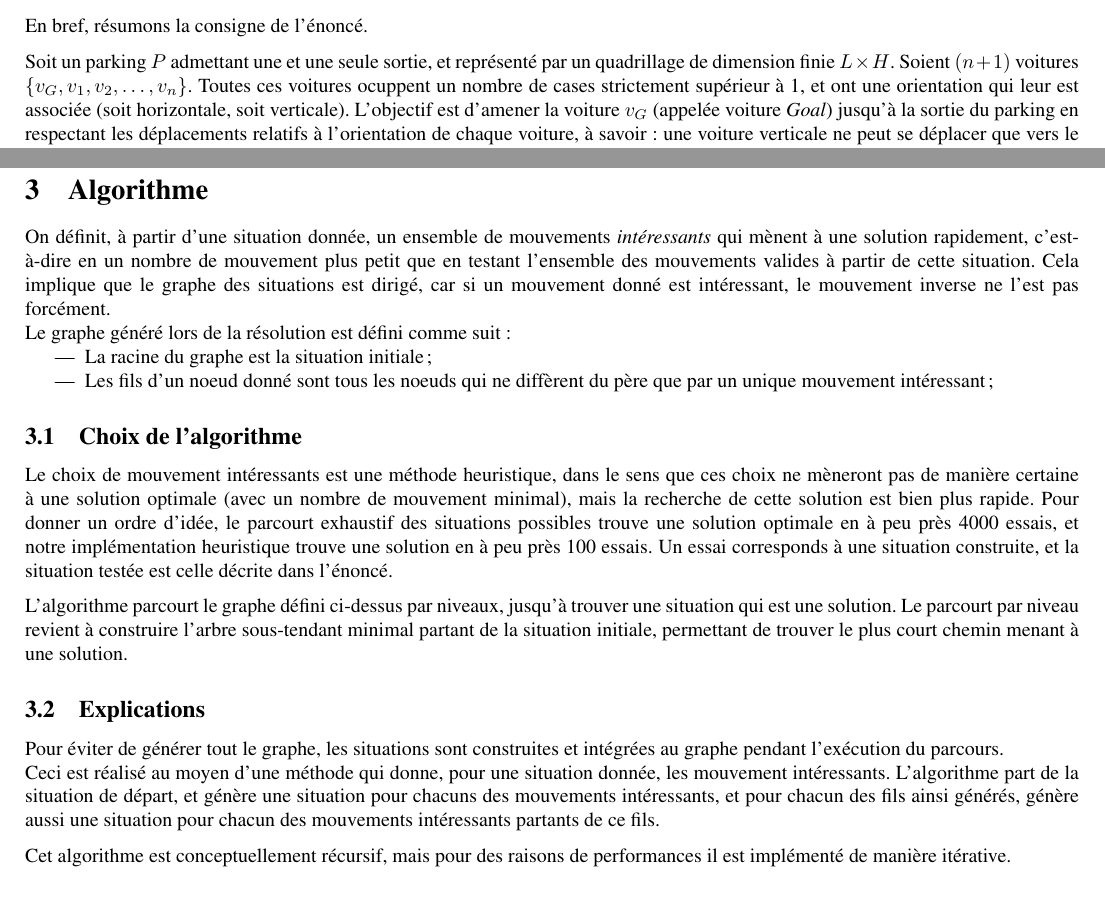
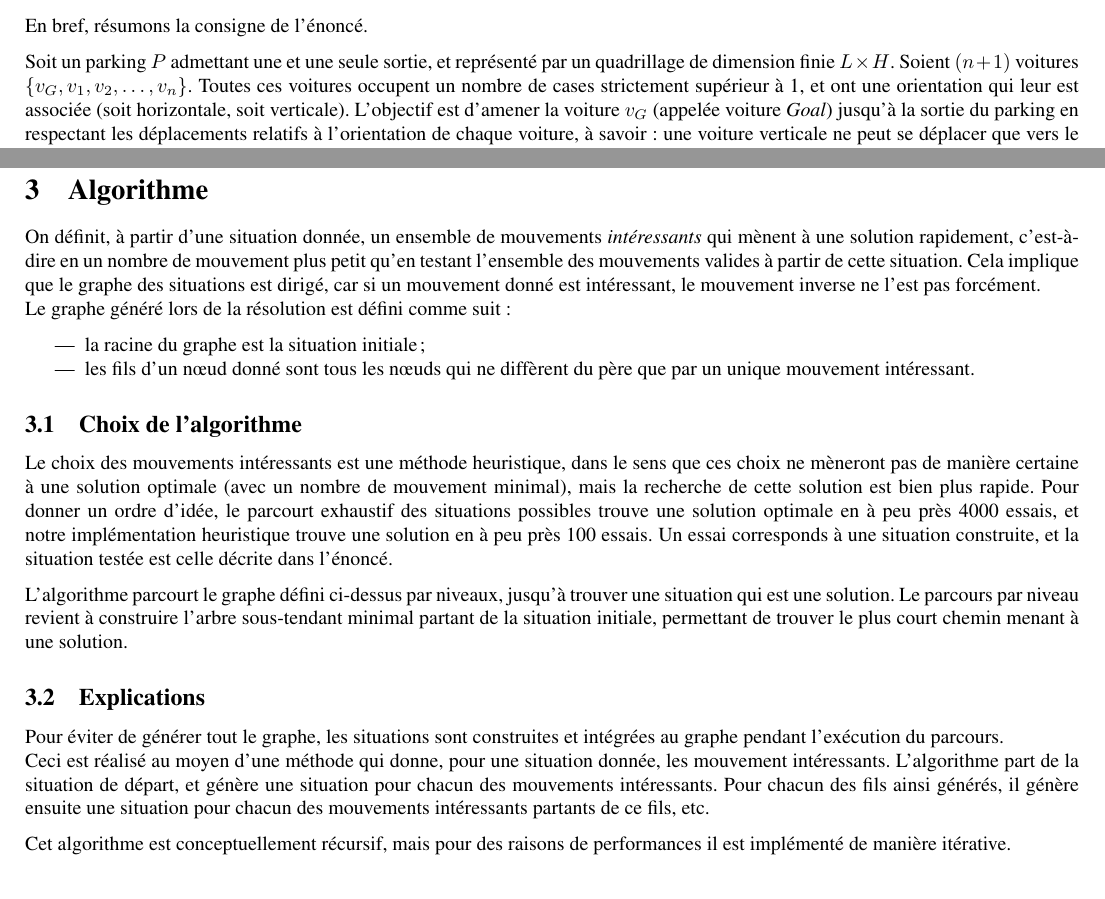
Before and after one commit to TheoVerhelst/BougeTaCaisse, a LaTeX document (rapport/rapport.tex): two parts of pages 2 and 3 of 3, joined at a grey line, cut so that both start at the same text. Compiled offline with pdfLaTeX.

Commit message:
corrects typos + makes reformulations

```diff
--- a/rapport/rapport.tex
+++ b/rapport/rapport.tex
@@ -27,7 +27,7 @@
     \subsection{Résumé de l'énoncé}
         En bref, résumons la consigne de l'énoncé.
 
-        Soit un parking $P$ admettant une et une seule sortie, et représenté par un quadrillage de dimension finie $L\times H$. Soient $(n+1)$ voitures $\{v_G, v_1, v_2, \ldots, v_n\}$. Toutes ces voitures ocuppent un nombre de cases strictement supérieur à 1, et ont une
+        Soit un parking $P$ admettant une et une seule sortie, et représenté par un quadrillage de dimension finie $L\times H$. Soient $(n+1)$ voitures $\{v_G, v_1, v_2, \ldots, v_n\}$. Toutes ces voitures occupent un nombre de cases strictement supérieur à 1, et ont une
         orientation qui leur est associée (soit horizontale, soit verticale). L'objectif est d'amener la voiture $v_G$ (appelée voiture \textit{Goal})
         jusqu'à la sortie du parking en respectant les déplacements relatifs à l'orientation de chaque voiture, à savoir : une voiture verticale ne peut
         se déplacer que vers le haut ou vers le bas et une voiture horizontale ne peut se déplacer que vers la gauche ou vers la droite.
@@ -89,30 +89,32 @@
 
 \section{Algorithme}
 		On définit, à partir d'une situation donnée, un ensemble de mouvements \textit{intéressants} qui mènent
-		à une solution rapidement, c'est-à-dire en un nombre de mouvement plus petit que en testant l'ensemble des mouvements valides à
+		à une solution rapidement, c'est-à-dire en un nombre de mouvement plus petit qu'en testant l'ensemble des mouvements valides à
 		partir de cette situation. Cela implique que le graphe des situations est dirigé, car si un mouvement donné est intéressant,
 		le mouvement inverse ne l'est pas forcément. \\
 		Le graphe généré lors de la résolution est défini comme suit :
-		\begin{itemize}
-			\item La racine du graphe est la situation initiale;
-			\item Les fils d'un noeud donné sont tous les noeuds qui ne diffèrent du père que par un unique mouvement intéressant;
+
+        \begin{itemize}
+			\item la racine du graphe est la situation initiale ;
+			\item les fils d'un nœud donné sont tous les nœuds qui ne diffèrent du père que par un unique mouvement intéressant.
 		\end{itemize}
+
     \subsection{Choix de l'algorithme}
-		Le choix de mouvement intéressants est une méthode heuristique, dans le sens que ces choix ne mèneront pas de manière certaine
+		Le choix des mouvements intéressants est une méthode heuristique, dans le sens que ces choix ne mèneront pas de manière certaine
 		à une solution optimale (avec un nombre de mouvement minimal), mais la recherche de cette solution est bien plus rapide.
 		Pour donner un ordre d'idée, le parcourt exhaustif des situations possibles trouve une solution optimale en à peu près 4000 essais,
 		et notre implémentation heuristique trouve une solution en à peu près 100 essais. Un essai corresponds à une situation construite,
 		et la situation testée est celle décrite dans l'énoncé.
 
 		L'algorithme parcourt le graphe défini ci-dessus par niveaux, jusqu'à trouver une situation qui est une solution.
-		Le parcourt par niveau revient à construire l'arbre sous-tendant minimal partant de la situation initiale,
+		Le parcours par niveau revient à construire l'arbre sous-tendant minimal partant de la situation initiale,
 		permettant de trouver le plus court chemin menant à une solution.
 
     \subsection{Explications}
 		Pour éviter de générer tout le graphe, les situations sont construites et intégrées au graphe pendant l'exécution du parcours. \\
 		Ceci est réalisé au moyen d'une méthode qui donne, pour une situation donnée, les mouvement intéressants.
-		L'algorithme part de la situation de départ, et génère une situation pour chacuns des mouvements intéressants,
-		et pour chacun des fils ainsi générés, génère aussi une situation pour chacun des mouvements intéressants partants de ce fils.
+		L'algorithme part de la situation de départ, et génère une situation pour chacun des mouvements intéressants.
+		Pour chacun des fils ainsi générés, il génère ensuite une situation pour chacun des mouvements intéressants partants de ce fils, etc.
 
 		Cet algorithme est conceptuellement récursif, mais pour des raisons de performances il est implémenté de manière itérative.
 \end{document}
```
